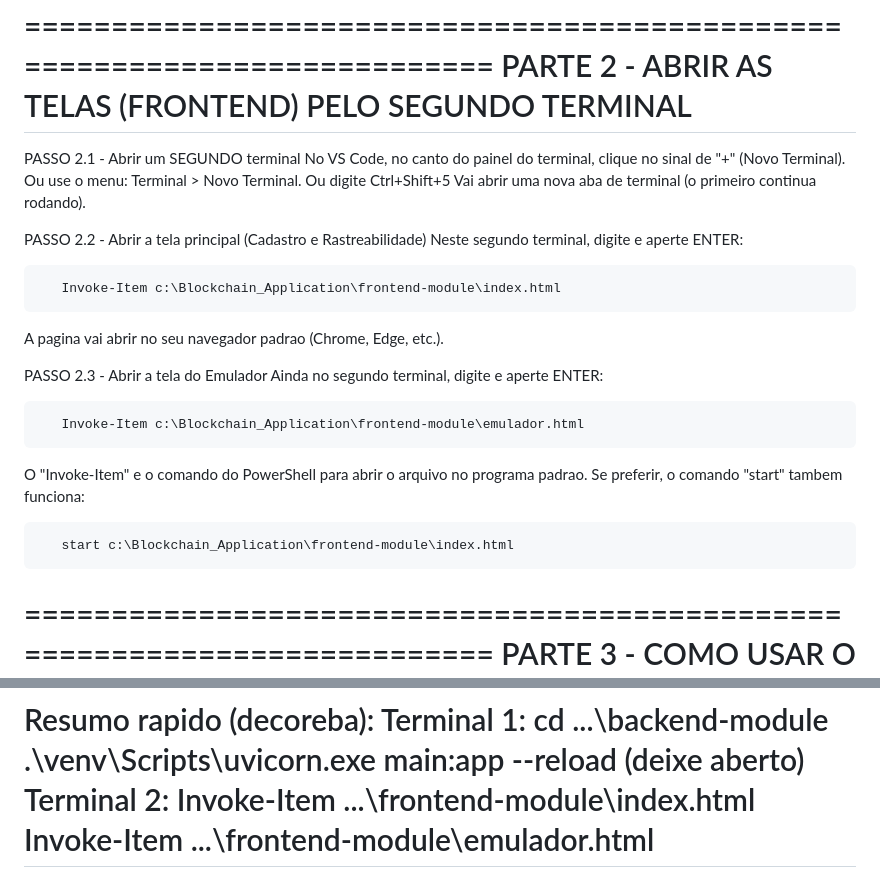
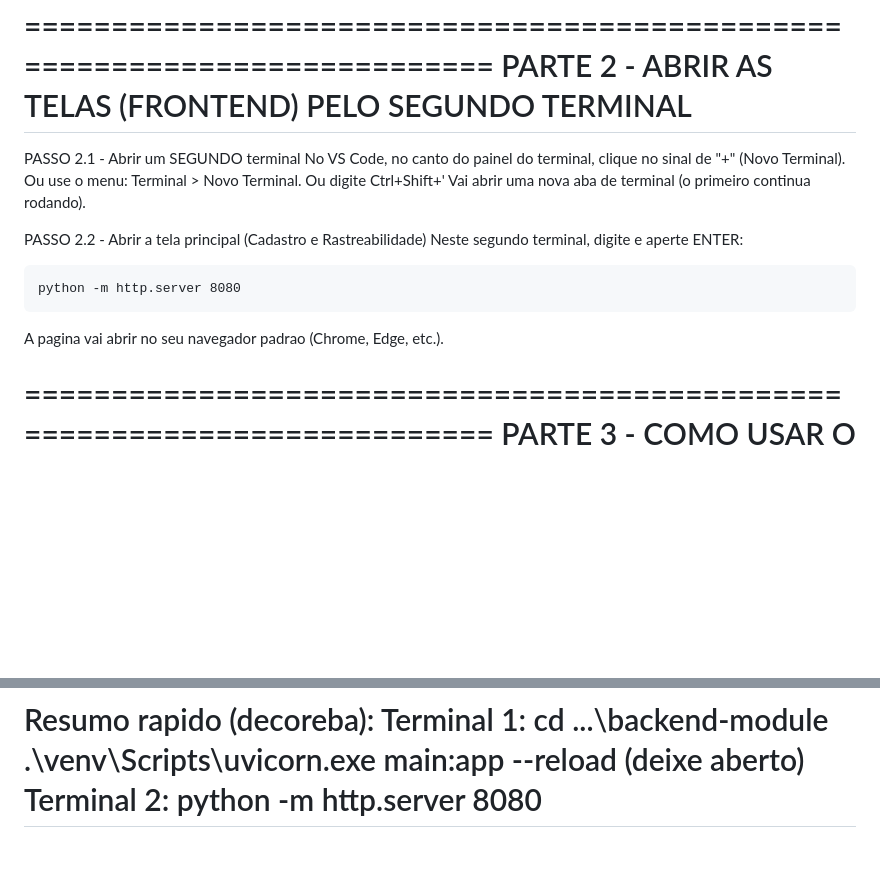
Before and after one commit to ajayecp/Blockchain_Application, a Markdown page: README.md, 2 parts joined by grey strips. Rendered like a GitHub page; blank space fills up the shorter version.

```diff
--- a/README.md
+++ b/README.md
@@ -87,25 +87,14 @@ PASSO 1.4 - Confirmar que ligou
 
 PASSO 2.1 - Abrir um SEGUNDO terminal
    No VS Code, no canto do painel do terminal, clique no sinal de "+"
-   (Novo Terminal). Ou use o menu:  Terminal > Novo Terminal. Ou digite Ctrl+Shift+5
+   (Novo Terminal). Ou use o menu:  Terminal > Novo Terminal. Ou digite Ctrl+Shift+'
    Vai abrir uma nova aba de terminal (o primeiro continua rodando).
 
 PASSO 2.2 - Abrir a tela principal (Cadastro e Rastreabilidade)
    Neste segundo terminal, digite e aperte ENTER:
 
-       Invoke-Item c:\Blockchain_Application\frontend-module\index.html
-
+    python -m http.server 8080
    A pagina vai abrir no seu navegador padrao (Chrome, Edge, etc.).
-
-PASSO 2.3 - Abrir a tela do Emulador
-   Ainda no segundo terminal, digite e aperte ENTER:
-
-       Invoke-Item c:\Blockchain_Application\frontend-module\emulador.html
-
-   O "Invoke-Item" e o comando do PowerShell para abrir o arquivo no
-   programa padrao. Se preferir, o comando "start" tambem funciona:
-
-       start c:\Blockchain_Application\frontend-module\index.html
 
 
 ==========================================================================
@@ -189,6 +178,5 @@ SOLUCAO: Ligue o servidor em outra porta, por exemplo 8001:
 Resumo rapido (decoreba):
    Terminal 1:  cd ...\backend-module
                 .\venv\Scripts\uvicorn.exe main:app --reload      (deixe aberto)
-   Terminal 2:  Invoke-Item ...\frontend-module\index.html
-                Invoke-Item ...\frontend-module\emulador.html
+   Terminal 2:  python -m http.server 8080
 ==========================================================================
```
